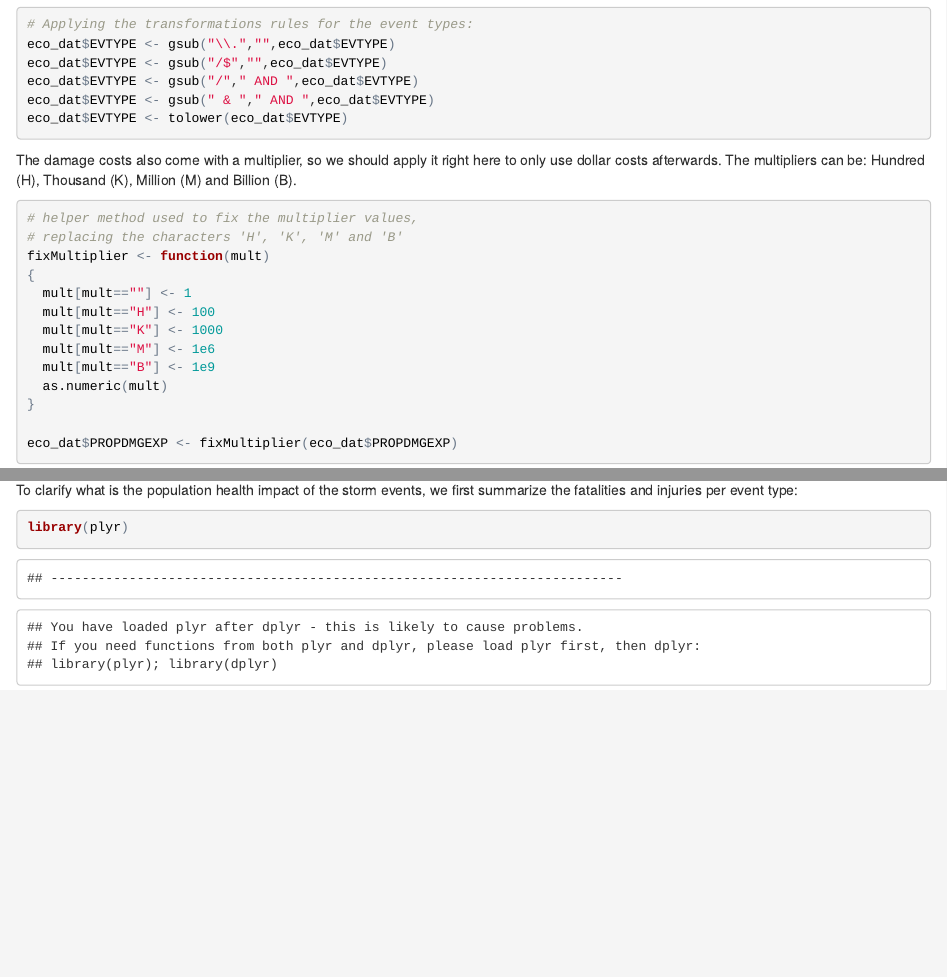
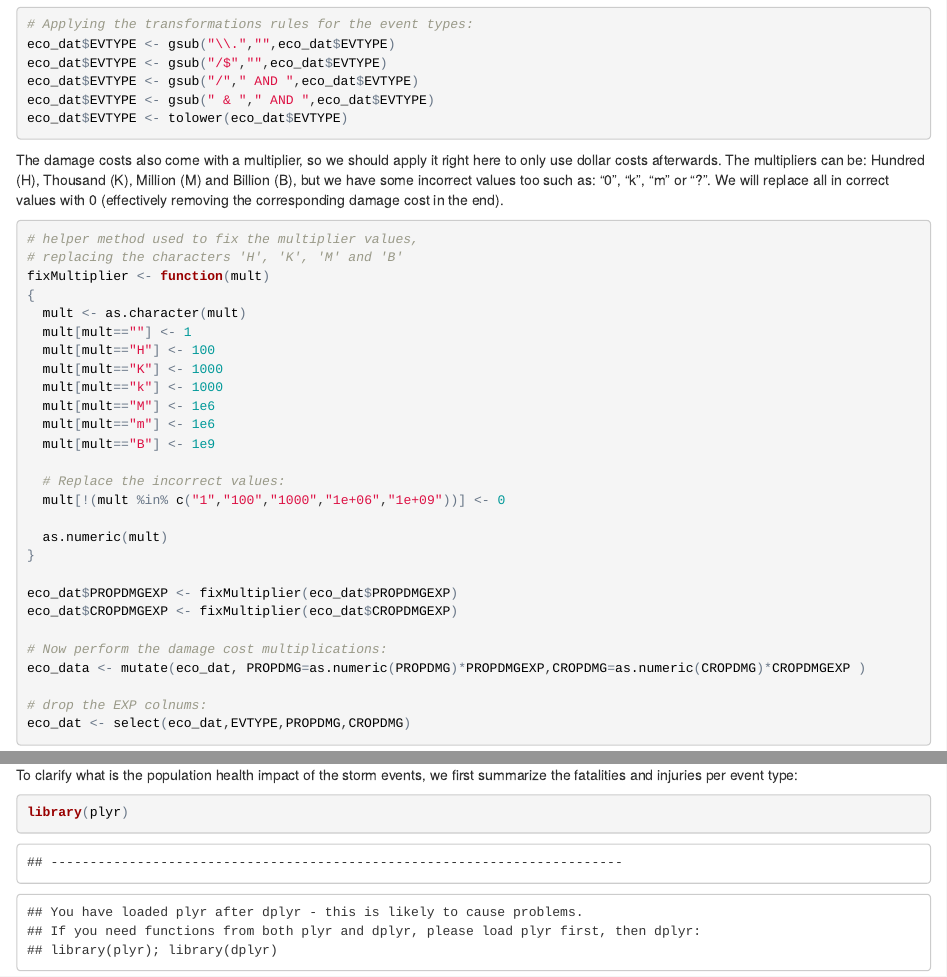
Before and after one commit to roche-emmanuel/reproducible-research-proj2, an R Markdown document (analysis_report.Rmd): the page in a window 1100 px wide, from 1970 px down, and a second part further down, joined at a grey line. The pictures show the output file analysis_report.html that the author committed with the source, opened offline.

Commit message:
fixed multiplier for damage costs

````diff
--- a/analysis_report.Rmd
+++ b/analysis_report.Rmd
@@ -91,18 +91,25 @@ eco_dat$EVTYPE <- gsub(" & "," AND ",eco_dat$EVTYPE)
 eco_dat$EVTYPE <- tolower(eco_dat$EVTYPE)
 ```
 
-The damage costs also come with a multiplier, so we should apply it right here to only use dollar costs afterwards. The multipliers can be: Hundred (H), Thousand (K), Million (M) and Billion (B).
+The damage costs also come with a multiplier, so we should apply it right here to only use dollar costs afterwards. The multipliers can be: Hundred (H), Thousand (K), Million (M) and Billion (B), but we have some incorrect values too such as: "0", "k", "m" or "?". We will replace all in correct values with 0 (effectively removing the corresponding damage cost in the end).
 
 ```{r}
 # helper method used to fix the multiplier values,
 # replacing the characters 'H', 'K', 'M' and 'B'
 fixMultiplier <- function(mult)
 {
+  mult <- as.character(mult)
   mult[mult==""] <- 1
   mult[mult=="H"] <- 100
   mult[mult=="K"] <- 1000
+  mult[mult=="k"] <- 1000
   mult[mult=="M"] <- 1e6
+  mult[mult=="m"] <- 1e6
   mult[mult=="B"] <- 1e9
+
+  # Replace the incorrect values:
+  mult[!(mult %in% c("1","100","1000","1e+06","1e+09"))] <- 0
+
   as.numeric(mult)
 }
 
````
Also changed, not shown: analysis_report.html, 1 other file.
